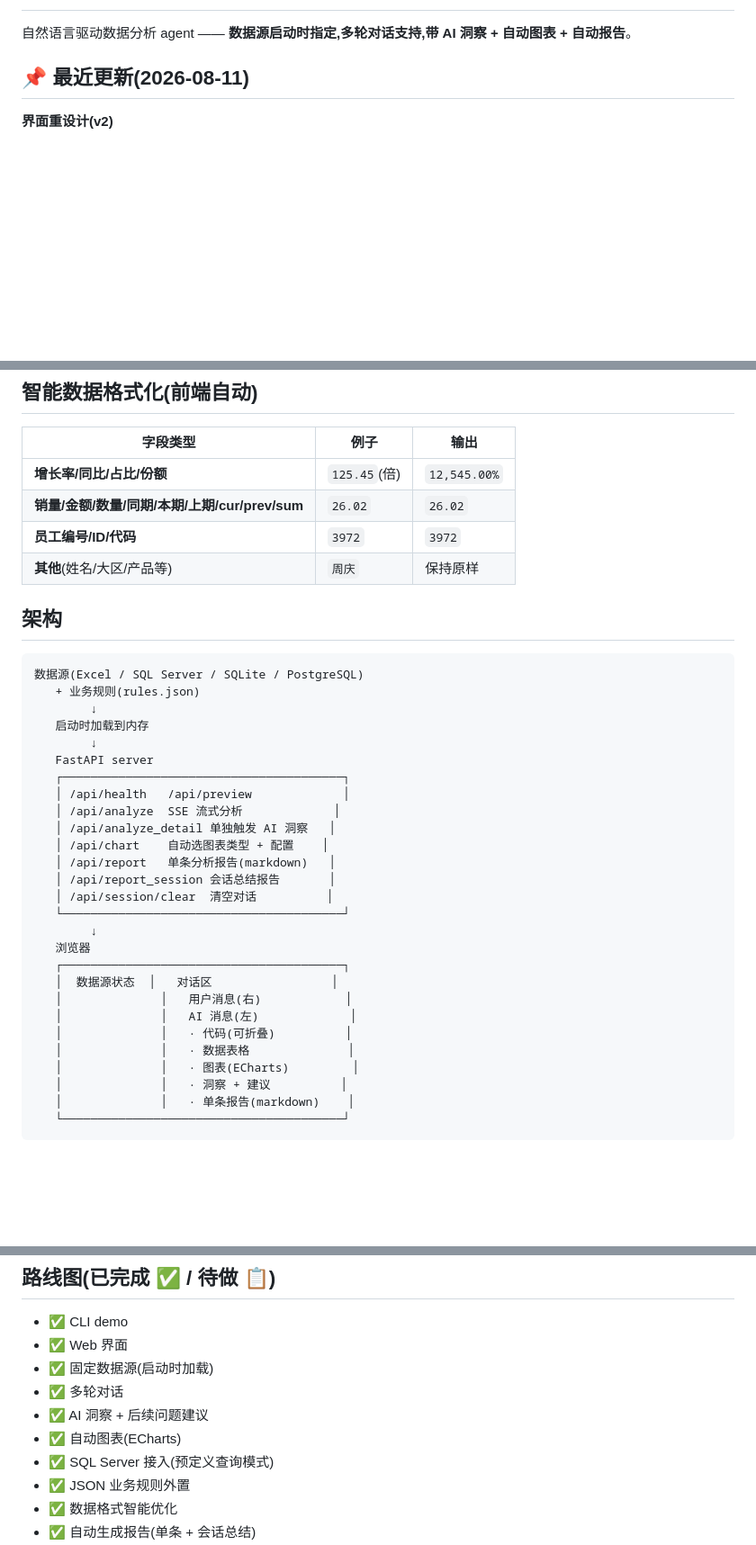
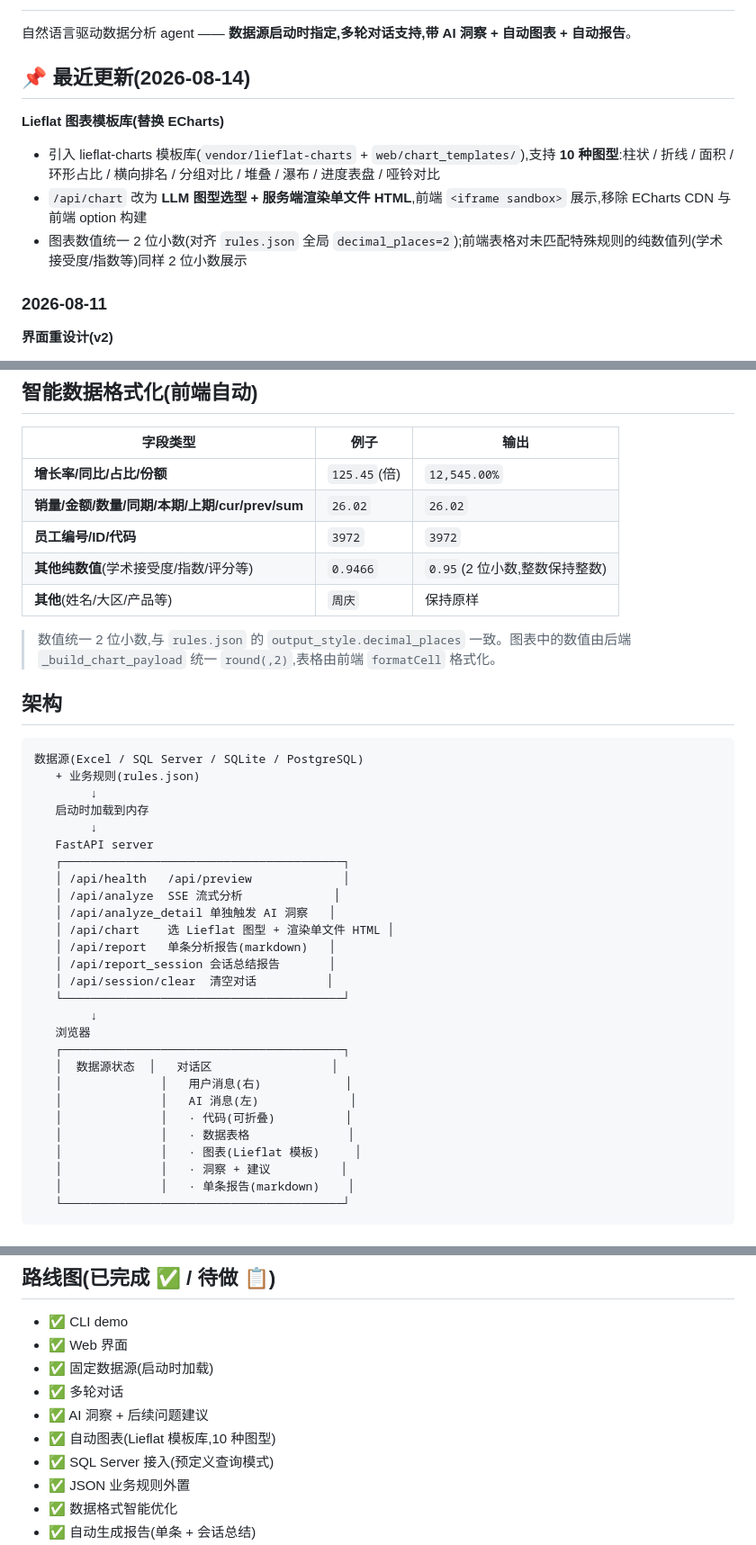
Before and after one commit to Ronnietag/DataAgent, a Markdown page: README.md, 3 parts joined by grey strips. Shown at 90% size. Rendered like a GitHub page; blank space fills up the shorter version.

```diff
--- a/README.md
+++ b/README.md
@@ -2,7 +2,14 @@
 
 自然语言驱动数据分析 agent —— **数据源启动时指定,多轮对话支持,带 AI 洞察 + 自动图表 + 自动报告**。
 
-## 📌 最近更新(2026-08-11)
+## 📌 最近更新(2026-08-14)
+
+**Lieflat 图表模板库(替换 ECharts)**
+- 引入 lieflat-charts 模板库(`vendor/lieflat-charts` + `web/chart_templates/`),支持 **10 种图型**:柱状 / 折线 / 面积 / 环形占比 / 横向排名 / 分组对比 / 堆叠 / 瀑布 / 进度表盘 / 哑铃对比
+- `/api/chart` 改为 **LLM 图型选型 + 服务端渲染单文件 HTML**,前端 `<iframe sandbox>` 展示,移除 ECharts CDN 与前端 option 构建
+- 图表数值统一 2 位小数(对齐 `rules.json` 全局 `decimal_places=2`);前端表格对未匹配特殊规则的纯数值列(学术接受度/指数等)同样 2 位小数展示
+
+### 2026-08-11
 
 **界面重设计(v2)**
 - 全新设计系统:中性灰底 `#f7f7f8` + 白卡 + 单靛蓝强调色 `#4f46e5`,去掉渐变/炫技风格
@@ -144,7 +177,10 @@ open http://localhost:8765
 | **增长率/同比/占比/份额** | `125.45`(倍) | `12,545.00%` |
 | **销量/金额/数量/同期/本期/上期/cur/prev/sum** | `26.02` | `26.02` |
 | **员工编号/ID/代码** | `3972` | `3972` |
+| **其他纯数值**(学术接受度/指数/评分等) | `0.9466` | `0.95`(2 位小数,整数保持整数) |
 | **其他**(姓名/大区/产品等) | `周庆` | 保持原样 |
+
+> 数值统一 2 位小数,与 `rules.json` 的 `output_style.decimal_places` 一致。图表中的数值由后端 `_build_chart_payload` 统一 `round(,2)`,表格由前端 `formatCell` 格式化。
 
 ## 架构
 
@@ -159,7 +195,7 @@ open http://localhost:8765
    │ /api/health   /api/preview             │
    │ /api/analyze  SSE 流式分析             │
    │ /api/analyze_detail 单独触发 AI 洞察   │
-   │ /api/chart    自动选图表类型 + 配置    │
+   │ /api/chart    选 Lieflat 图型 + 渲染单文件 HTML │
    │ /api/report   单条分析报告(markdown)   │
    │ /api/report_session 会话总结报告       │
    │ /api/session/clear  清空对话          │
@@ -172,7 +208,7 @@ open http://localhost:8765
    │              │   AI 消息(左)             │
    │              │   · 代码(可折叠)          │
    │              │   · 数据表格              │
-   │              │   · 图表(ECharts)         │
+   │              │   · 图表(Lieflat 模板)     │
    │              │   · 洞察 + 建议          │
    │              │   · 单条报告(markdown)    │
    └────────────────────────────────────────┘
@@ -236,7 +283,7 @@ DataAgent/
 - ✅ 固定数据源(启动时加载)
 - ✅ 多轮对话
 - ✅ AI 洞察 + 后续问题建议
-- ✅ 自动图表(ECharts)
+- ✅ 自动图表(Lieflat 模板库,10 种图型)
 - ✅ SQL Server 接入(预定义查询模式)
 - ✅ JSON 业务规则外置
 - ✅ 数据格式智能优化
```
Also changed, not shown: other parts of README.md (+38 -1 lines).
